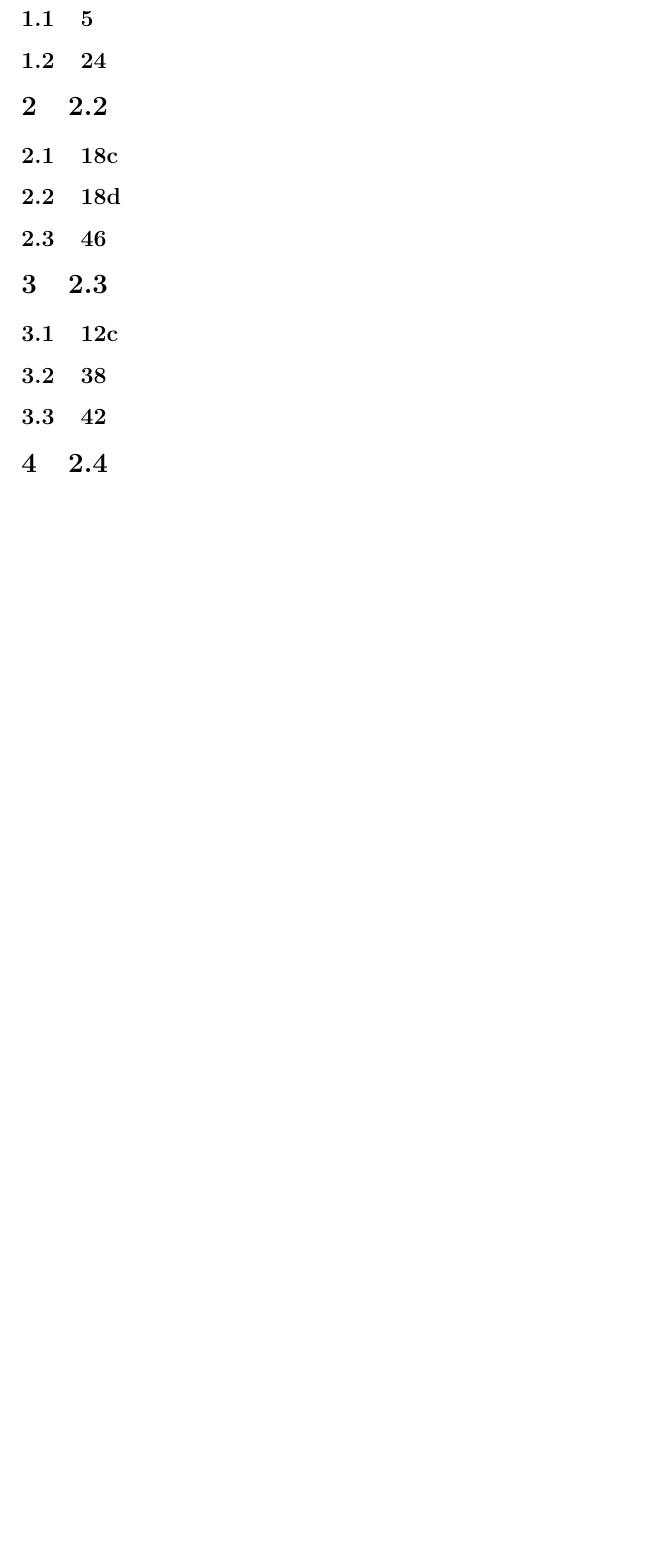
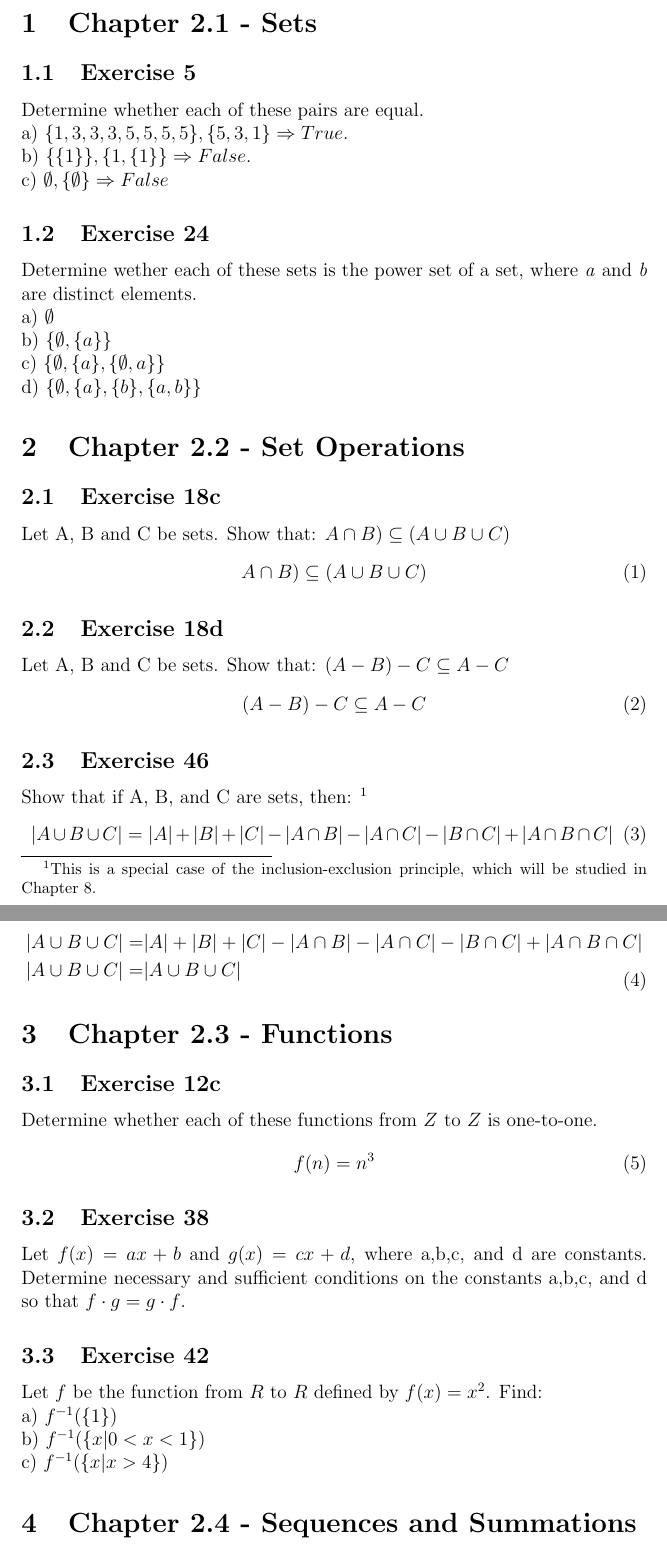
Before and after one commit to SjoenH/TMA4140-2018, a LaTeX document (O2/o2.tex): part of page 2 of 2 before the commit and two parts of pages 2 and 3 of 4 after it, the two joined at a grey line, cut at the place of the change, the shorter picture padded with empty space. Compiled offline with pdfLaTeX.

Commit message:
started on e2. Ready to be "filled out".

```diff
--- a/O2/o2.tex
+++ b/O2/o2.tex
@@ -14,11 +14,67 @@
-    \subsection{5}
-    \subsection{24}
-    \section{2.2}
-    \subsection{18c}
-    \subsection{18d}
-    \subsection{46}
-    \section{2.3}
-    \subsection{12c}
-    \subsection{38}
-    \subsection{42}
-    \section{2.4}
+    \section{Chapter 2.1 - Sets}
+    \subsection{Exercise 5}
+    Determine whether each of these pairs are equal.\\
+        a) $\{1,3,3,3,5,5,5,5\},\{5,3,1\} \Rightarrow True$.\\
+        b) $\{\{1\}\},\{1,\{1\}\} \Rightarrow False.$\\
+        c) $\emptyset,\{\emptyset\} \Rightarrow False$
+
+    \subsection{Exercise 24}
+    Determine wether each of these sets is the power set of a set, where \emph{a} and \emph{b} are distinct elements.\\
+        a) $\emptyset$\\
+        b) $\{\emptyset,\{a\}\}$\\
+        c) $\{\emptyset, \{a\},\{\emptyset,a\}\}$\\
+        d) $\{\emptyset,\{a\},\{b\},\{a,b\}\}$
+
+    \section{Chapter 2.2 - Set Operations}
+    \subsection{Exercise 18c}
+    Let A, B and C be sets. Show that:
+    $A \cap B) \subseteq (A \cup B \cup C)$
+    \begin{equation}
+        \begin{split}
+            A \cap B) \subseteq (A \cup B \cup C)
+        \end{split}
+    \end{equation}
+    \subsection{Exercise 18d}
+    Let A, B and C be sets. Show that:
+    $(A - B) - C \subseteq A - C$
+    \begin{equation}
+        \begin{split}
+            (A - B) - C \subseteq A - C
+        \end{split}
+    \end{equation}
+    \subsection{Exercise 46}
+    Show that if A, B, and C are sets, then:
+    \footnote{This is a special case of the inclusion-exclusion principle, which will be studied in Chapter 8.}
+    \begin{equation}
+        |A \cup B \cup C| =
+        |A| + |B| + |C| - |A \cap B| - |A \cap C| - |B \cap C| + |A \cap B \cap C|
+    \end{equation}
+
+    % Learn more: https://www.sharelatex.com/learn/Aligning_equations_with_amsmath
+    \begin{equation}
+        \begin{split}
+            |A \cup B \cup C| =&
+              |A| + |B| + |C| - |A \cap B|
+            - |A \cap C| - |B \cap C| + |A \cap B \cap C|
+            \\
+            |A \cup B \cup C| =&
+            |A \cup B \cup C|
+        \end{split}
+    \end{equation}
+
+    \section{Chapter 2.3 - Functions}
+    \subsection{Exercise 12c}
+    Determine whether each of these functions from $Z$ to $Z$ is one-to-one.
+        \begin{equation}
+            f(n) = n^3
+        \end{equation}
+
+    \subsection{Exercise 38}
+    Let $f(x) = ax+b$ and $g(x)= cx+d$, where a,b,c, and d are constants. Determine necessary and sufficient conditions on the constants a,b,c, and d so that $f \cdot g = g \cdot f$.
+    \subsection{Exercise 42}
+    Let $f$ be the function from $R$ to $R$ defined by $f(x)=x^2$. Find:\\
+    a) $f^{-1}(\{1\})$\\
+    b) $f^{-1}(\{ x | 0 < x < 1\})$\\
+    c) $f^{-1}(\{ x | x > 4\})$
+
+    \section{Chapter 2.4 - Sequences and Summations}
```
Also changed, not shown: O2/o2.pdf, README.md, O2/o2.tex (34 more changed lines).
